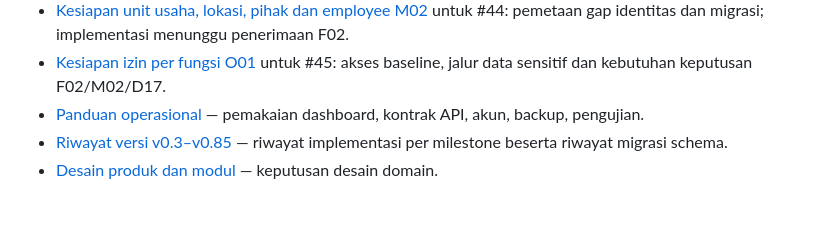
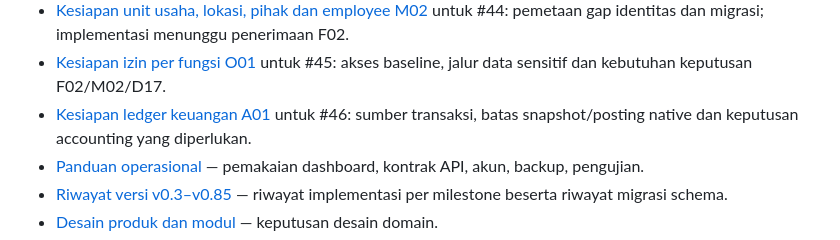
Before and after one commit to wenn-id/beeloftone, a Markdown page: README.md, the part around the change. GitHub-like rendering; blank space fills up the shorter version.

Commit message:
docs: petakan kesiapan ledger dan sumber posting A01 (#82)
Co-authored-by: Alwan Juliawan <252014216+wenn-id@users.noreply.github.com>

```diff
--- a/README.md
+++ b/README.md
@@ -212,6 +212,8 @@ adalah snapshot pada waktu tertentu, dan kesegarannya bergantung pada kapan snap
   untuk #44: pemetaan gap identitas dan migrasi; implementasi menunggu penerimaan F02.
 - [Kesiapan izin per fungsi O01](docs/o01-permission-readiness.md) untuk #45:
   akses baseline, jalur data sensitif dan kebutuhan keputusan F02/M02/D17.
+- [Kesiapan ledger keuangan A01](docs/a01-ledger-readiness.md) untuk #46:
+  sumber transaksi, batas snapshot/posting native dan keputusan accounting yang diperlukan.
 - [Panduan operasional](docs/operations.md) — pemakaian dashboard, kontrak API, akun, backup, pengujian.
 - [Riwayat versi v0.3–v0.85](docs/version-history.md) — riwayat implementasi per milestone beserta
   riwayat migrasi schema.
```
Also changed, not shown: docs/a01-ledger-readiness.md (added, +118 -0 lines).
